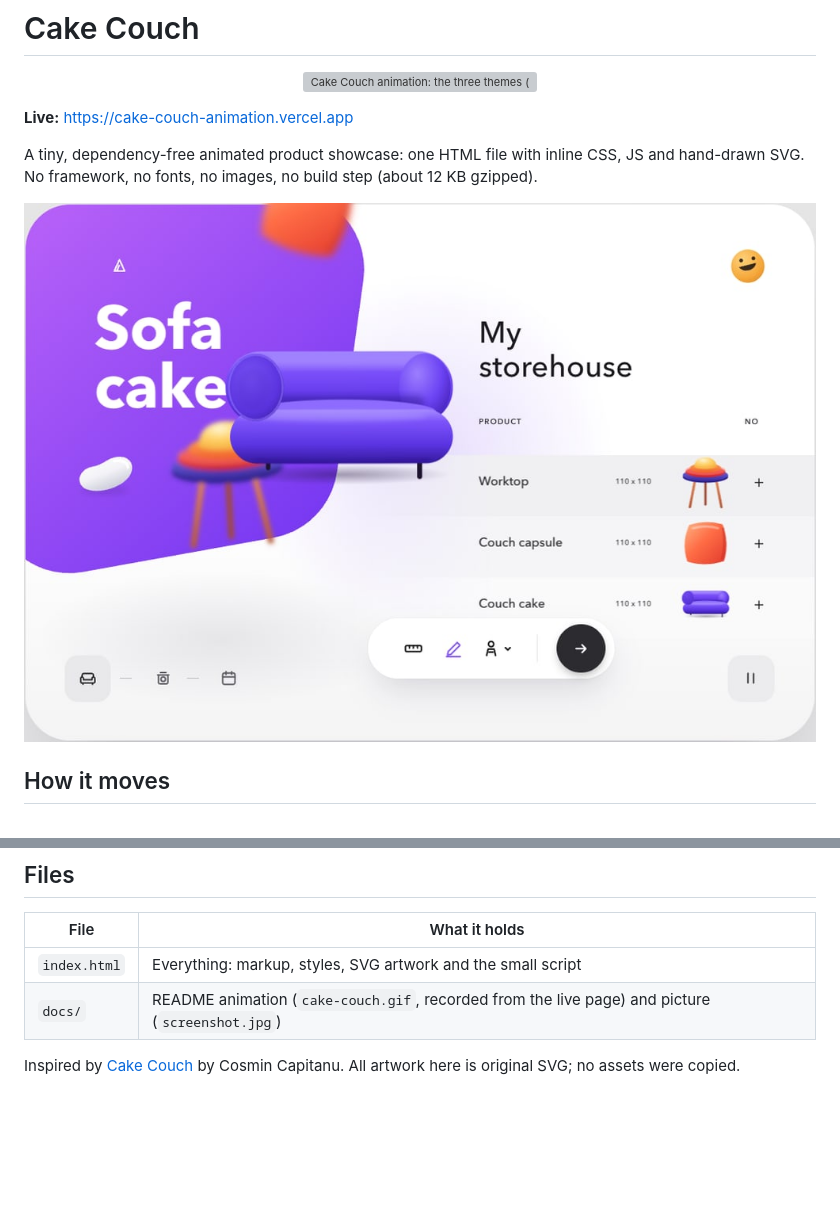
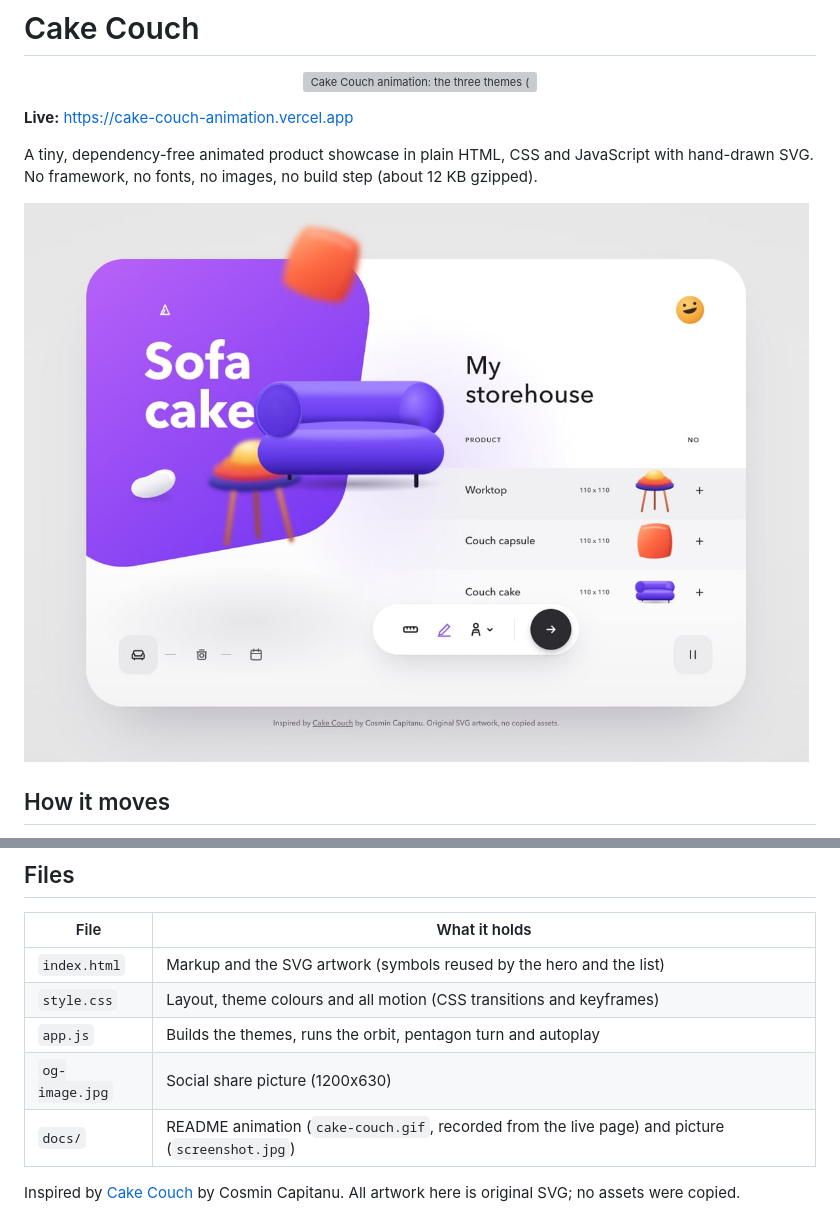
Before and after one commit to HamzehGhoreyshi/cake-couch-animation, a Markdown page: README.md, 2 parts joined by grey strips. GitHub-like rendering; pictures changed too: docs/screenshot.jpg; blank space fills up the shorter version; grey boxes are pictures that could not be loaded.

Commit message:
Split CSS/JS into style.css and app.js; social share image + OG tags; README GIF with space around the card
Co-Authored-By: Claude Opus 5.5 <noreply@anthropic.com>

```diff
--- a/README.md
+++ b/README.md
@@ -6,7 +6,7 @@
 
 **Live:** https://cake-couch-animation.vercel.app
 
-A tiny, dependency-free animated product showcase: one HTML file with inline CSS, JS and hand-drawn SVG. No framework, no fonts, no images, no build step (about 12 KB gzipped).
+A tiny, dependency-free animated product showcase in plain HTML, CSS and JavaScript with hand-drawn SVG. No framework, no fonts, no images, no build step (about 12 KB gzipped).
 
 ![Cake Couch: Sofa cake theme](docs/screenshot.jpg)
 
@@ -26,7 +26,10 @@ Then open http://localhost:4173.
 ## Files
 | File | What it holds |
 |---|---|
-| `index.html` | Everything: markup, styles, SVG artwork and the small script |
+| `index.html` | Markup and the SVG artwork (symbols reused by the hero and the list) |
+| `style.css` | Layout, theme colours and all motion (CSS transitions and keyframes) |
+| `app.js` | Builds the themes, runs the orbit, pentagon turn and autoplay |
+| `og-image.jpg` | Social share picture (1200x630) |
 | `docs/` | README animation (`cake-couch.gif`, recorded from the live page) and picture (`screenshot.jpg`) |
 
 Inspired by [Cake Couch](https://dribbble.com/shots/16460483-Cake-Couch) by Cosmin Capitanu. All artwork here is original SVG; no assets were copied.
```
Also changed, not shown: AGENTS.md (+1 -1 lines), og-image.jpg (added), 4 other files.
